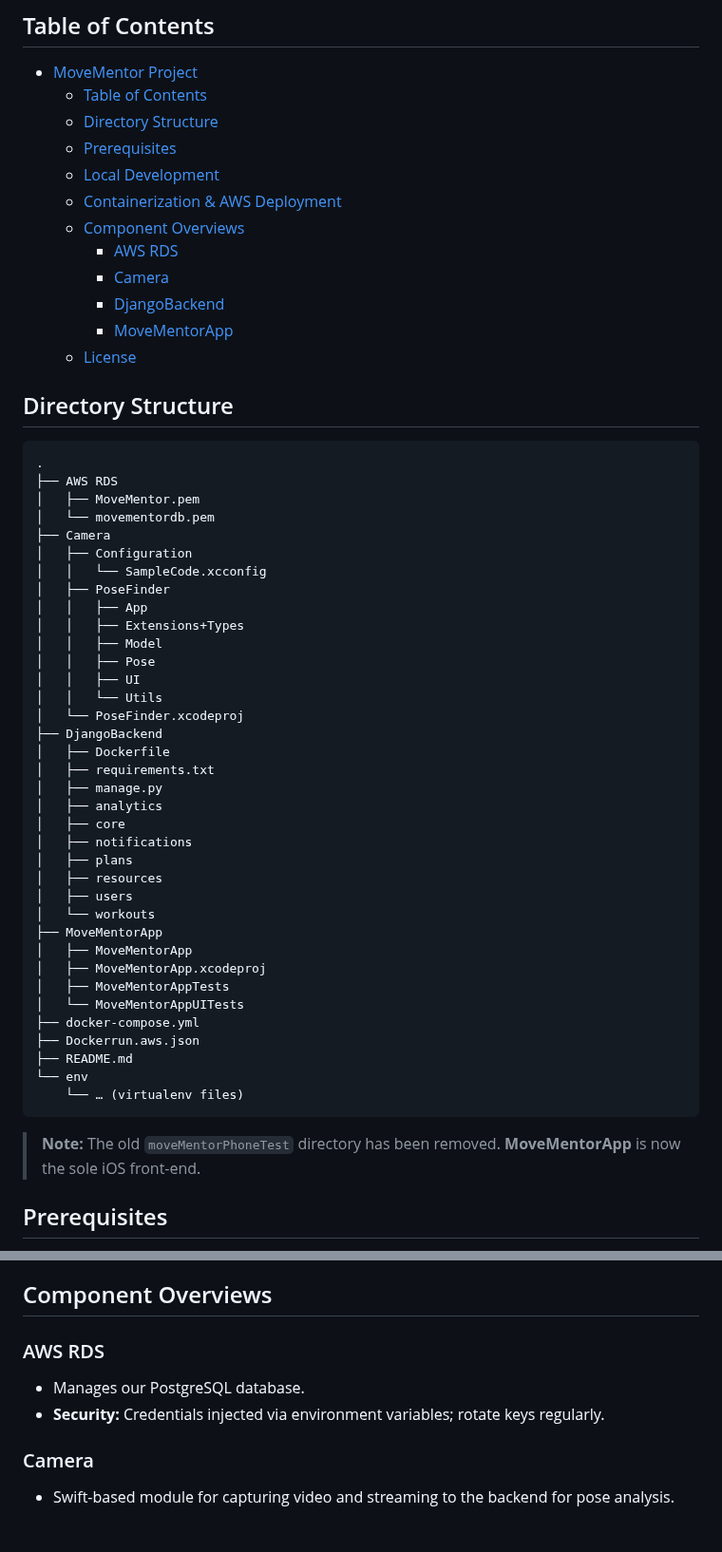
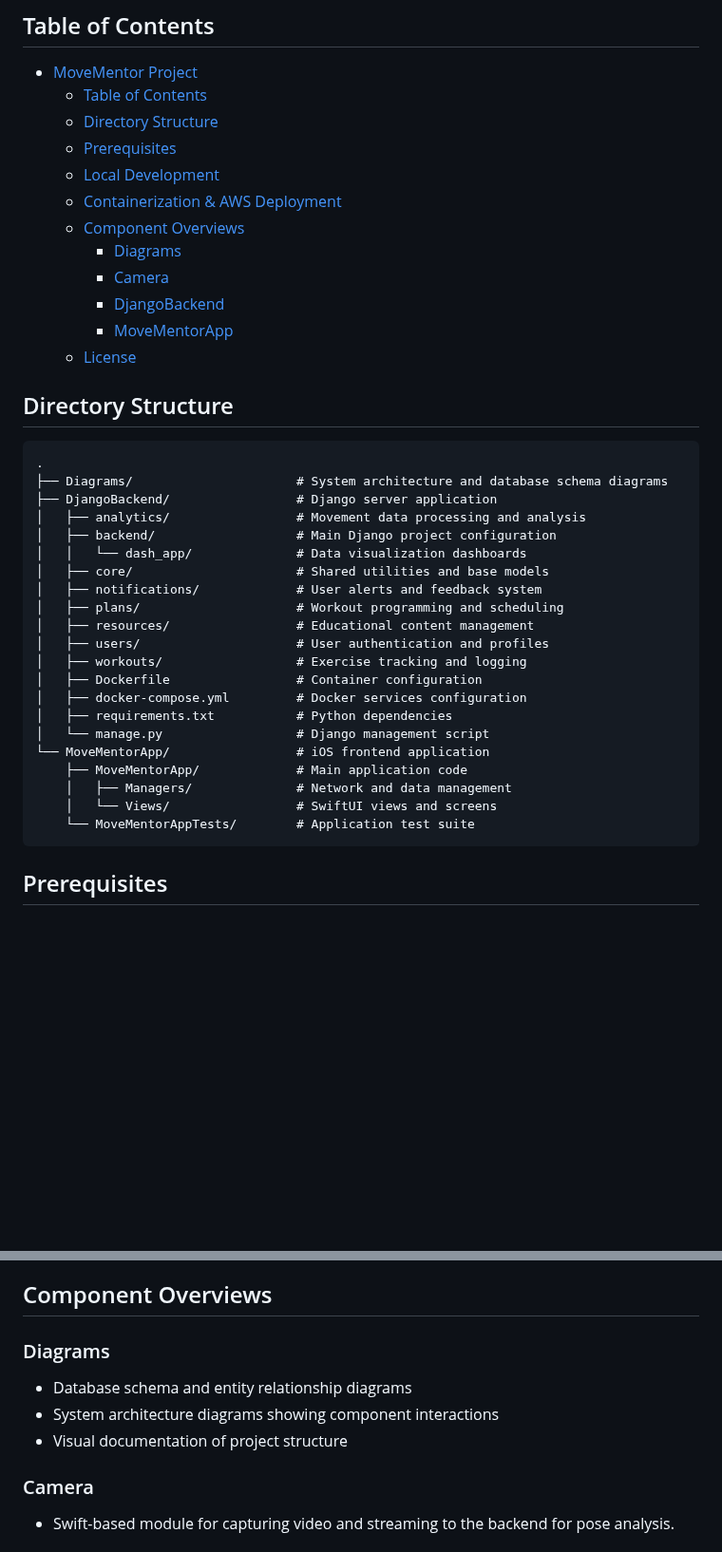
Before and after one commit to kaleblee146/CECS-491B-Project, a Markdown page: README.md, 2 parts joined by grey strips. Shown at 95% size. GitHub-like rendering; blank space fills up the shorter version.

````diff
--- a/README.md
+++ b/README.md
@@ -11,7 +11,7 @@ MoveMentor is an AI-powered form-tracking app that provides real-time feedback o
   - [Local Development](#local-development)
   - [Containerization \& AWS Deployment](#containerization--aws-deployment)
   - [Component Overviews](#component-overviews)
-    - [AWS RDS](#aws-rds)
+    - [Diagrams](#diagrams)
     - [Camera](#camera)
     - [DjangoBackend](#djangobackend)
     - [MoveMentorApp](#movementorapp)
@@ -19,46 +19,29 @@ MoveMentor is an AI-powered form-tracking app that provides real-time feedback o
 
 ## Directory Structure
 
-```bash
+```
 .
-├── AWS RDS
-│   ├── MoveMentor.pem
-│   └── movementordb.pem
-├── Camera
-│   ├── Configuration
-│   │   └── SampleCode.xcconfig
-│   ├── PoseFinder
-│   │   ├── App
-│   │   ├── Extensions+Types
-│   │   ├── Model
-│   │   ├── Pose
-│   │   ├── UI
-│   │   └── Utils
-│   └── PoseFinder.xcodeproj
-├── DjangoBackend
-│   ├── Dockerfile
-│   ├── requirements.txt
-│   ├── manage.py
-│   ├── analytics
-│   ├── core
-│   ├── notifications
-│   ├── plans
-│   ├── resources
-│   ├── users
-│   └── workouts
-├── MoveMentorApp
-│   ├── MoveMentorApp
-│   ├── MoveMentorApp.xcodeproj
-│   ├── MoveMentorAppTests
-│   └── MoveMentorAppUITests
-├── docker-compose.yml
-├── Dockerrun.aws.json
-├── README.md
-└── env
-    └── … (virtualenv files)
+├── Diagrams/                      # System architecture and database schema diagrams
+├── DjangoBackend/                 # Django server application
+│   ├── analytics/                 # Movement data processing and analysis
+│   ├── backend/                   # Main Django project configuration
+│   │   └── dash_app/              # Data visualization dashboards
+│   ├── core/                      # Shared utilities and base models
+│   ├── notifications/             # User alerts and feedback system
+│   ├── plans/                     # Workout programming and scheduling
+│   ├── resources/                 # Educational content management
+│   ├── users/                     # User authentication and profiles
+│   ├── workouts/                  # Exercise tracking and logging
+│   ├── Dockerfile                 # Container configuration
+│   ├── docker-compose.yml         # Docker services configuration
+│   ├── requirements.txt           # Python dependencies
+│   └── manage.py                  # Django management script
+└── MoveMentorApp/                 # iOS frontend application
+    ├── MoveMentorApp/             # Main application code
+    │   ├── Managers/              # Network and data management
+    │   └── Views/                 # SwiftUI views and screens
+    └── MoveMentorAppTests/        # Application test suite
 ```
-
-> **Note:** The old `moveMentorPhoneTest` directory has been removed. **MoveMentorApp** is now the sole iOS front-end.
 
 ## Prerequisites
 
@@ -113,9 +112,10 @@ MoveMentor is an AI-powered form-tracking app that provides real-time feedback o
 
 ## Component Overviews
 
-### AWS RDS
-- Manages our PostgreSQL database.
-- **Security:** Credentials injected via environment variables; rotate keys regularly.
+### Diagrams
+- Database schema and entity relationship diagrams
+- System architecture diagrams showing component interactions
+- Visual documentation of project structure
 
 ### Camera
 - Swift-based module for capturing video and streaming to the backend for pose analysis.
````
Also changed, not shown: other parts of README.md (+18 -2 lines).
